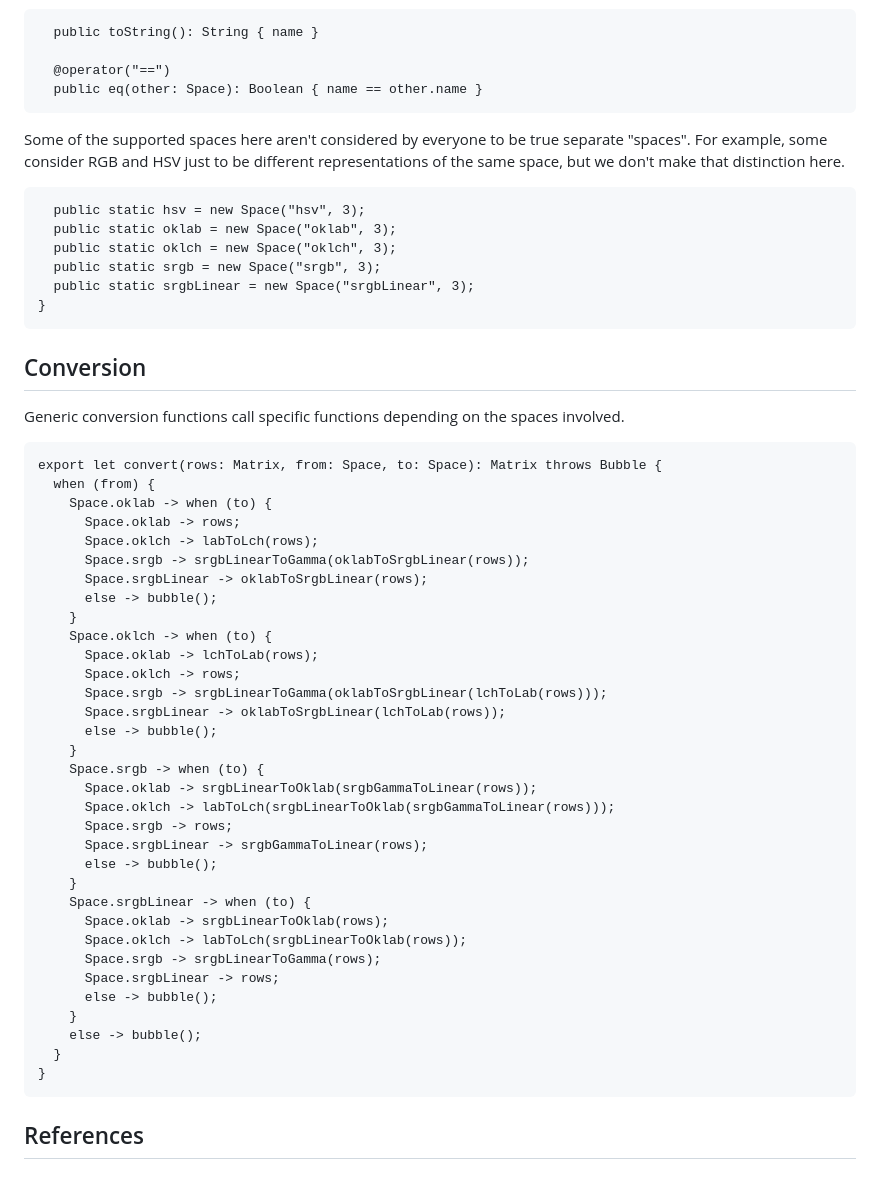
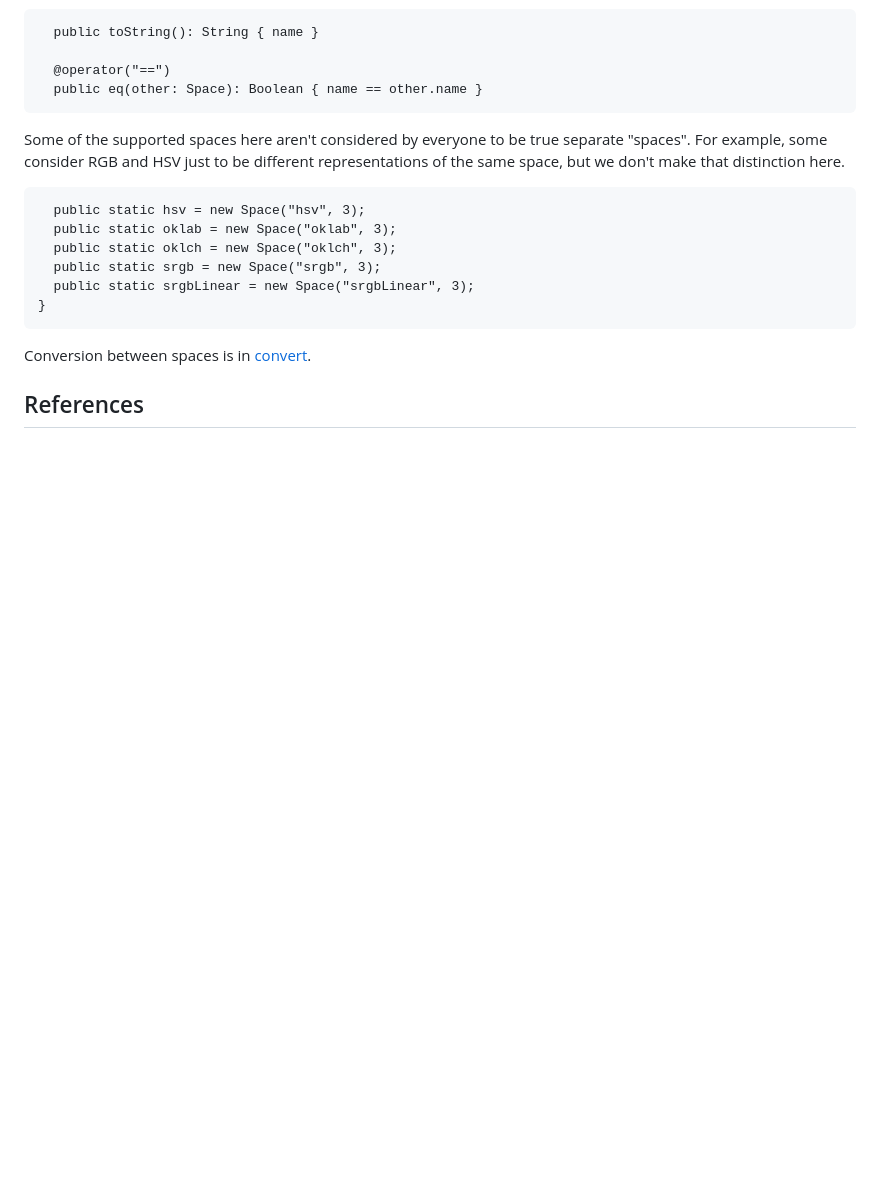
Before and after one commit to temperlang/prismora, a Markdown page: src/color.temper.md, the part around the change. Rendered like a GitHub page; blank space fills up the shorter version.

Commit message:
Use a central space hub
Signed-off-by: Tom <tom@temper.systems>

```diff
--- a/src/color.temper.md
+++ b/src/color.temper.md
@@ -103,44 +103,7 @@ representations of the same space, but we don't make that distinction here.
       public static srgbLinear = new Space("srgbLinear", 3);
     }
 
-## Conversion
-
-Generic conversion functions call specific functions depending on the spaces
-involved.
-
-    export let convert(rows: Matrix, from: Space, to: Space): Matrix throws Bubble {
-      when (from) {
-        Space.oklab -> when (to) {
-          Space.oklab -> rows;
-          Space.oklch -> labToLch(rows);
-          Space.srgb -> srgbLinearToGamma(oklabToSrgbLinear(rows));
-          Space.srgbLinear -> oklabToSrgbLinear(rows);
-          else -> bubble();
-        }
-        Space.oklch -> when (to) {
-          Space.oklab -> lchToLab(rows);
-          Space.oklch -> rows;
-          Space.srgb -> srgbLinearToGamma(oklabToSrgbLinear(lchToLab(rows)));
-          Space.srgbLinear -> oklabToSrgbLinear(lchToLab(rows));
-          else -> bubble();
-        }
-        Space.srgb -> when (to) {
-          Space.oklab -> srgbLinearToOklab(srgbGammaToLinear(rows));
-          Space.oklch -> labToLch(srgbLinearToOklab(srgbGammaToLinear(rows)));
-          Space.srgb -> rows;
-          Space.srgbLinear -> srgbGammaToLinear(rows);
-          else -> bubble();
-        }
-        Space.srgbLinear -> when (to) {
-          Space.oklab -> srgbLinearToOklab(rows);
-          Space.oklch -> labToLch(srgbLinearToOklab(rows));
-          Space.srgb -> srgbLinearToGamma(rows);
-          Space.srgbLinear -> rows;
-          else -> bubble();
-        }
-        else -> bubble();
-      }
-    }
+Conversion between spaces is in [convert](convert.temper.md).
 
 ## References
 
```
Also changed, not shown: src/convert.temper.md (added, +112 -0 lines), src/matrix.temper.md (+7 -7 lines).
